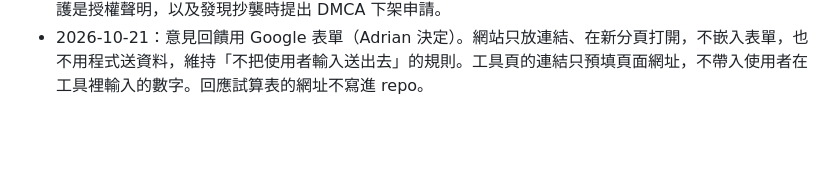
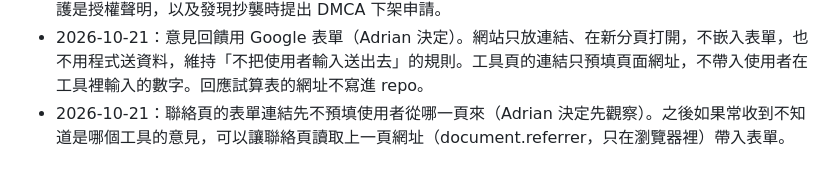
Before and after one commit to toolburrow/toolburrow.github.io, a Markdown page: PLAN.md, the part around the change. Rendered like a GitHub page; blank space fills up the shorter version.

Commit message:
Record the decision to leave the contact page form link unprefilled
Co-Authored-By: Claude Opus 5.5 <noreply@anthropic.com>
Claude-Session: https://claude.ai/code/session_01X1En58XBbpETygp6r2K31d

```diff
--- a/PLAN.md
+++ b/PLAN.md
@@ -259,3 +259,4 @@ Adrian 2026-10-20 要求加入（原本列在「之後的工具點子」的 DMX
 - 2026-10-20：指撥開關換算的開關編號從 1 開始，和零件上印的一樣；DMX 慣例是開關 1 = 1，第 10 個開關只在位址 512 時需要（很多燈具拿它切換功能，文章有說明）。開關全部 OFF 算出 0，但 DMX 位址從 1 開始。
 - 2026-10-20：repo 維持公開（GitHub Pages 免費方案需要），改用 `LICENSE` 宣告保留所有權利，並在每頁 footer 加版權行。版權人寫 ToolLamp，不寫個人姓名。純前端網站的程式碼一定看得到，真正的保護是授權聲明，以及發現抄襲時提出 DMCA 下架申請。
 - 2026-10-21：意見回饋用 Google 表單（Adrian 決定）。網站只放連結、在新分頁打開，不嵌入表單，也不用程式送資料，維持「不把使用者輸入送出去」的規則。工具頁的連結只預填頁面網址，不帶入使用者在工具裡輸入的數字。回應試算表的網址不寫進 repo。
+- 2026-10-21：聯絡頁的表單連結先不預填使用者從哪一頁來（Adrian 決定先觀察）。之後如果常收到不知道是哪個工具的意見，可以讓聯絡頁讀取上一頁網址（document.referrer，只在瀏覽器裡）帶入表單。
```
